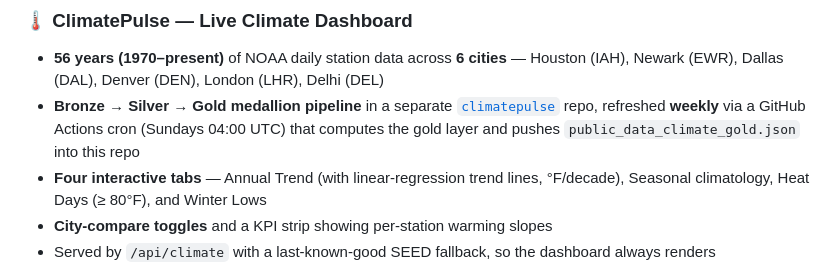
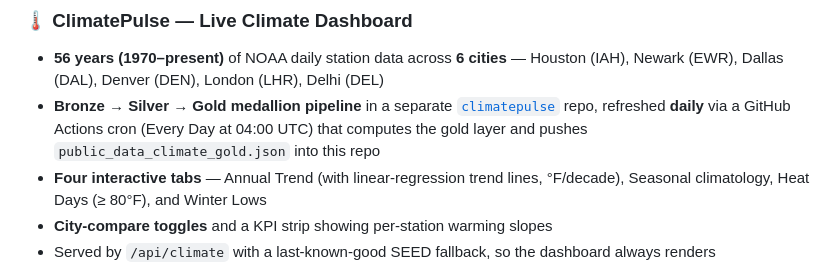
Before and after one commit to yashhooda1/yashhooda, a Markdown page: README.md, the part around the change. Rendered like a GitHub page.

Commit message:
Change medallion pipeline refresh frequency to daily
Updated the refresh frequency of the medallion pipeline from weekly to daily in the README.

```diff
--- a/README.md
+++ b/README.md
@@ -30,7 +30,7 @@ A full-stack personal portfolio with a production-grade AI chatbot, live Strava
 
 ### 🌡️ ClimatePulse — Live Climate Dashboard
 - **56 years (1970–present)** of NOAA daily station data across **6 cities** — Houston (IAH), Newark (EWR), Dallas (DAL), Denver (DEN), London (LHR), Delhi (DEL)
-- **Bronze → Silver → Gold medallion pipeline** in a separate [`climatepulse`](https://github.com/yashhooda1/climatepulse) repo, refreshed **weekly** via a GitHub Actions cron (Sundays 04:00 UTC) that computes the gold layer and pushes `public_data_climate_gold.json` into this repo
+- **Bronze → Silver → Gold medallion pipeline** in a separate [`climatepulse`](https://github.com/yashhooda1/climatepulse) repo, refreshed **daily** via a GitHub Actions cron (Every Day at 04:00 UTC) that computes the gold layer and pushes `public_data_climate_gold.json` into this repo
 - **Four interactive tabs** — Annual Trend (with linear-regression trend lines, °F/decade), Seasonal climatology, Heat Days (≥ 80°F), and Winter Lows
 - **City-compare toggles** and a KPI strip showing per-station warming slopes
 - Served by `/api/climate` with a last-known-good SEED fallback, so the dashboard always renders
```
